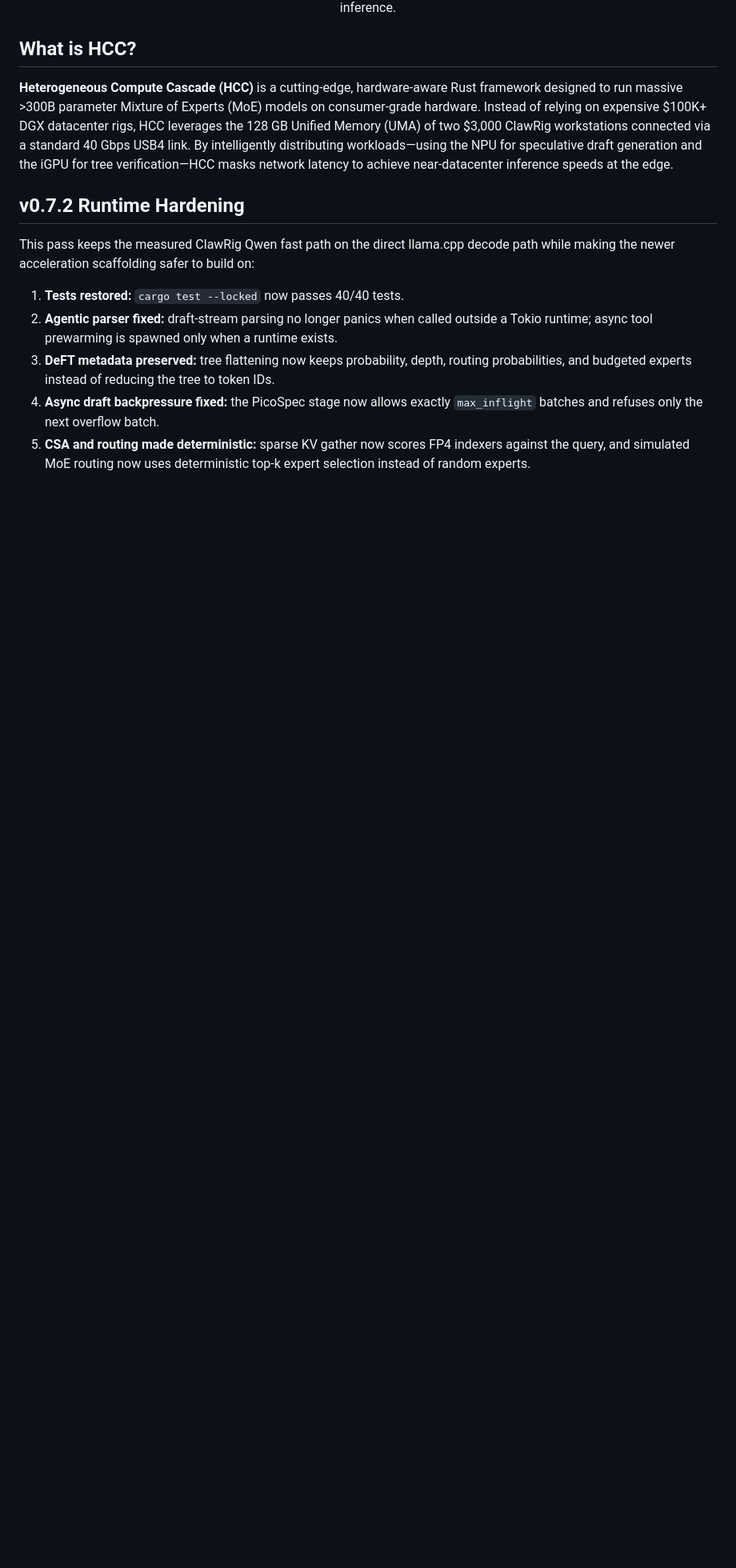
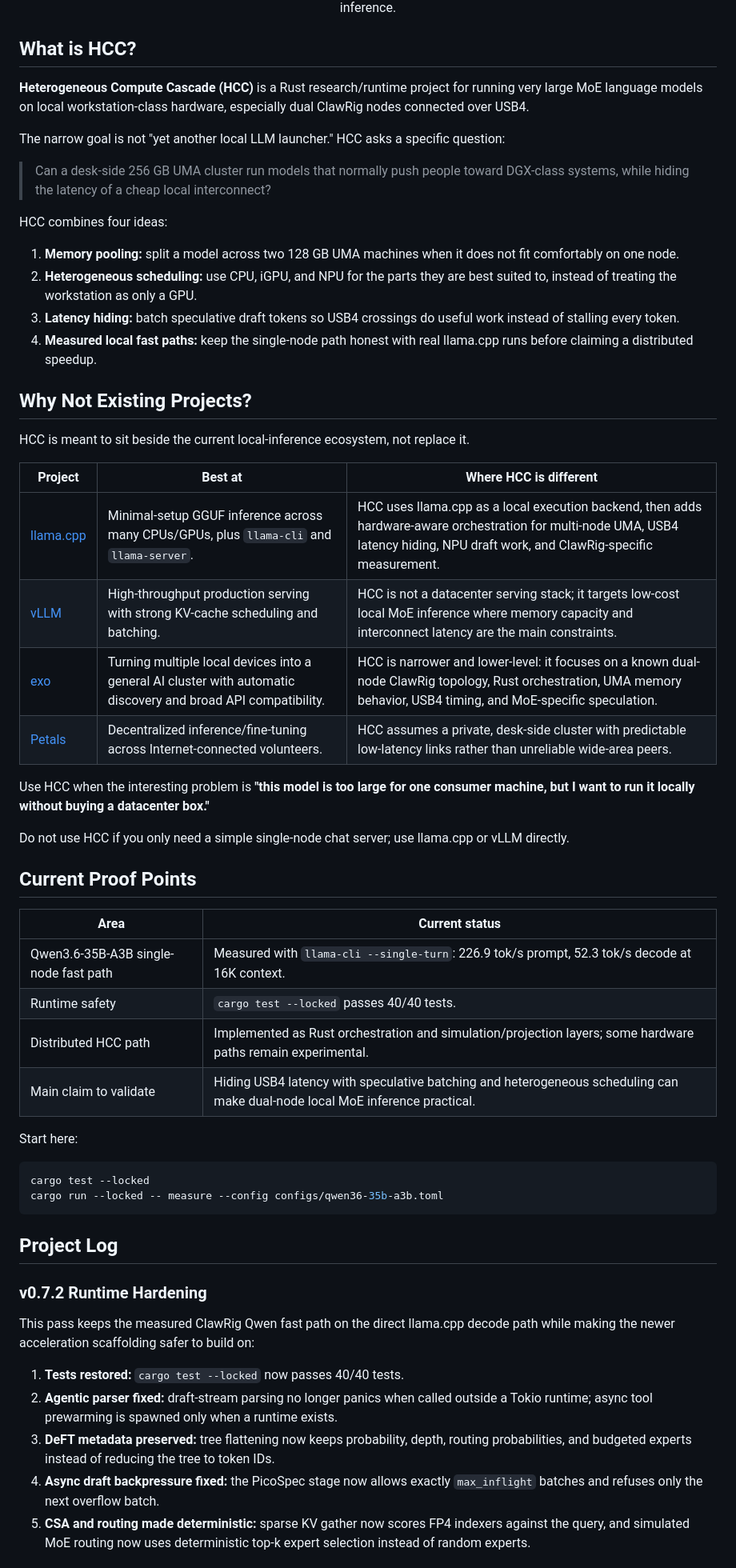
Before and after one commit to julianmb/hcc-edge-moe, a Markdown page: README.md, the part around one of its changes. Shown at 80% size. Drawn GitHub-style; blank space fills up the shorter version.

Commit message:
Clarify HCC project positioning

````diff
--- a/README.md
+++ b/README.md
@@ -14,9 +14,53 @@
 
 ## What is HCC?
 
-**Heterogeneous Compute Cascade (HCC)** is a cutting-edge, hardware-aware Rust framework designed to run massive >300B parameter Mixture of Experts (MoE) models on consumer-grade hardware. Instead of relying on expensive $100K+ DGX datacenter rigs, HCC leverages the 128 GB Unified Memory (UMA) of two $3,000 ClawRig workstations connected via a standard 40 Gbps USB4 link. By intelligently distributing workloads—using the NPU for speculative draft generation and the iGPU for tree verification—HCC masks network latency to achieve near-datacenter inference speeds at the edge.
+**Heterogeneous Compute Cascade (HCC)** is a Rust research/runtime project for running very large MoE language models on local workstation-class hardware, especially dual ClawRig nodes connected over USB4.
 
-## v0.7.2 Runtime Hardening
+The narrow goal is not "yet another local LLM launcher." HCC asks a specific question:
+
+> Can a desk-side 256 GB UMA cluster run models that normally push people toward DGX-class systems, while hiding the latency of a cheap local interconnect?
+
+HCC combines four ideas:
+
+1. **Memory pooling:** split a model across two 128 GB UMA machines when it does not fit comfortably on one node.
+2. **Heterogeneous scheduling:** use CPU, iGPU, and NPU for the parts they are best suited to, instead of treating the workstation as only a GPU.
+3. **Latency hiding:** batch speculative draft tokens so USB4 crossings do useful work instead of stalling every token.
+4. **Measured local fast paths:** keep the single-node path honest with real llama.cpp runs before claiming a distributed speedup.
+
+## Why Not Existing Projects?
+
+HCC is meant to sit beside the current local-inference ecosystem, not replace it.
+
+| Project | Best at | Where HCC is different |
+|---|---|---|
+| [llama.cpp](https://github.com/ggml-org/llama.cpp) | Minimal-setup GGUF inference across many CPUs/GPUs, plus `llama-cli` and `llama-server`. | HCC uses llama.cpp as a local execution backend, then adds hardware-aware orchestration for multi-node UMA, USB4 latency hiding, NPU draft work, and ClawRig-specific measurement. |
+| [vLLM](https://www.vllm.ai/) | High-throughput production serving with strong KV-cache scheduling and batching. | HCC is not a datacenter serving stack; it targets low-cost local MoE inference where memory capacity and interconnect latency are the main constraints. |
+| [exo](https://github.com/exo-explore/exo) | Turning multiple local devices into a general AI cluster with automatic discovery and broad API compatibility. | HCC is narrower and lower-level: it focuses on a known dual-node ClawRig topology, Rust orchestration, UMA memory behavior, USB4 timing, and MoE-specific speculation. |
+| [Petals](https://github.com/bigscience-workshop/petals) | Decentralized inference/fine-tuning across Internet-connected volunteers. | HCC assumes a private, desk-side cluster with predictable low-latency links rather than unreliable wide-area peers. |
+
+Use HCC when the interesting problem is **"this model is too large for one consumer machine, but I want to run it locally without buying a datacenter box."**
+
+Do not use HCC if you only need a simple single-node chat server; use llama.cpp or vLLM directly.
+
+## Current Proof Points
+
+| Area | Current status |
+|---|---|
+| Qwen3.6-35B-A3B single-node fast path | Measured with `llama-cli --single-turn`: 226.9 tok/s prompt, 52.3 tok/s decode at 16K context. |
+| Runtime safety | `cargo test --locked` passes 40/40 tests. |
+| Distributed HCC path | Implemented as Rust orchestration and simulation/projection layers; some hardware paths remain experimental. |
+| Main claim to validate | Hiding USB4 latency with speculative batching and heterogeneous scheduling can make dual-node local MoE inference practical. |
+
+Start here:
+
+```bash
+cargo test --locked
+cargo run --locked -- measure --config configs/qwen36-35b-a3b.toml
+```
+
+## Project Log
+
+### v0.7.2 Runtime Hardening
 
 This pass keeps the measured ClawRig Qwen fast path on the direct llama.cpp decode path while making the newer acceleration scaffolding safer to build on:
 
````
Also changed, not shown: other parts of README.md (+6 -6 lines).
